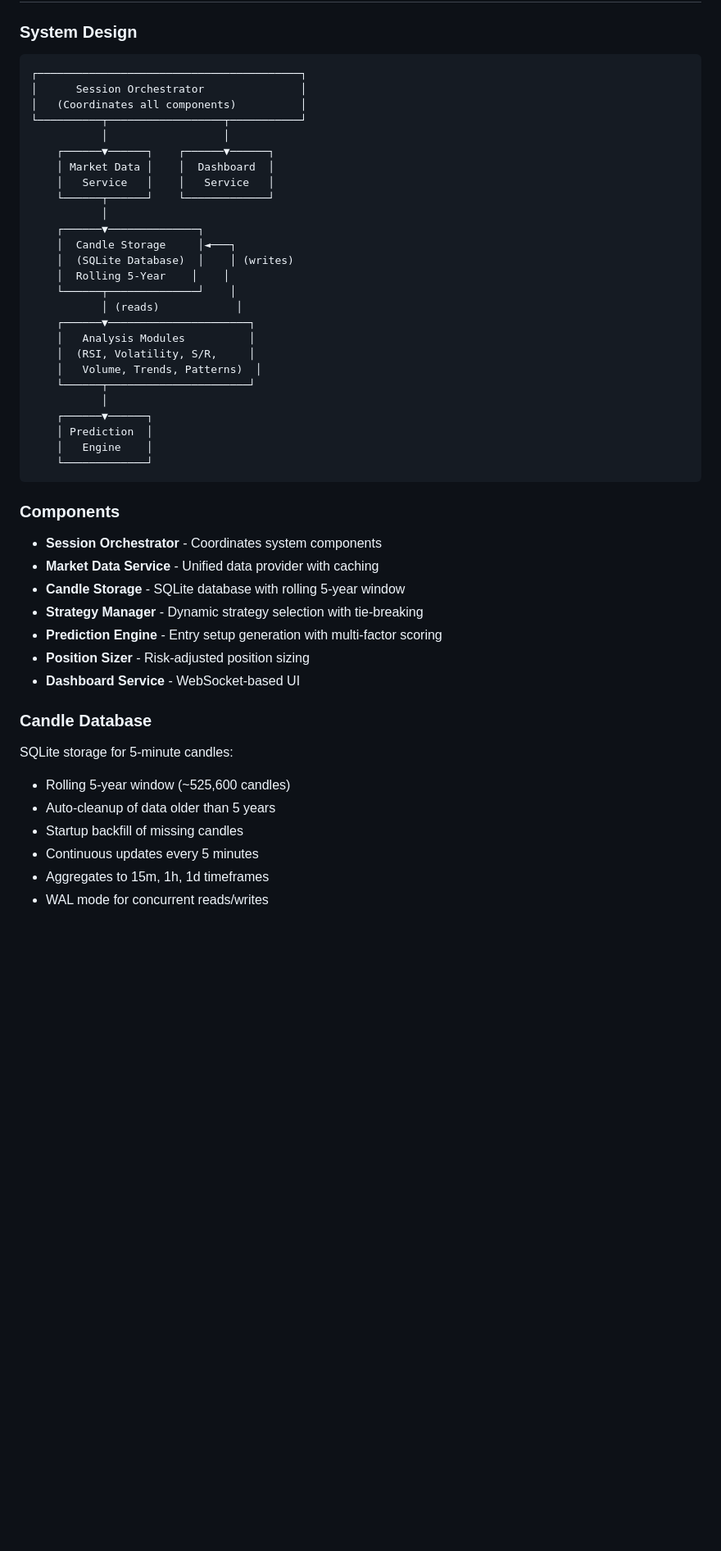
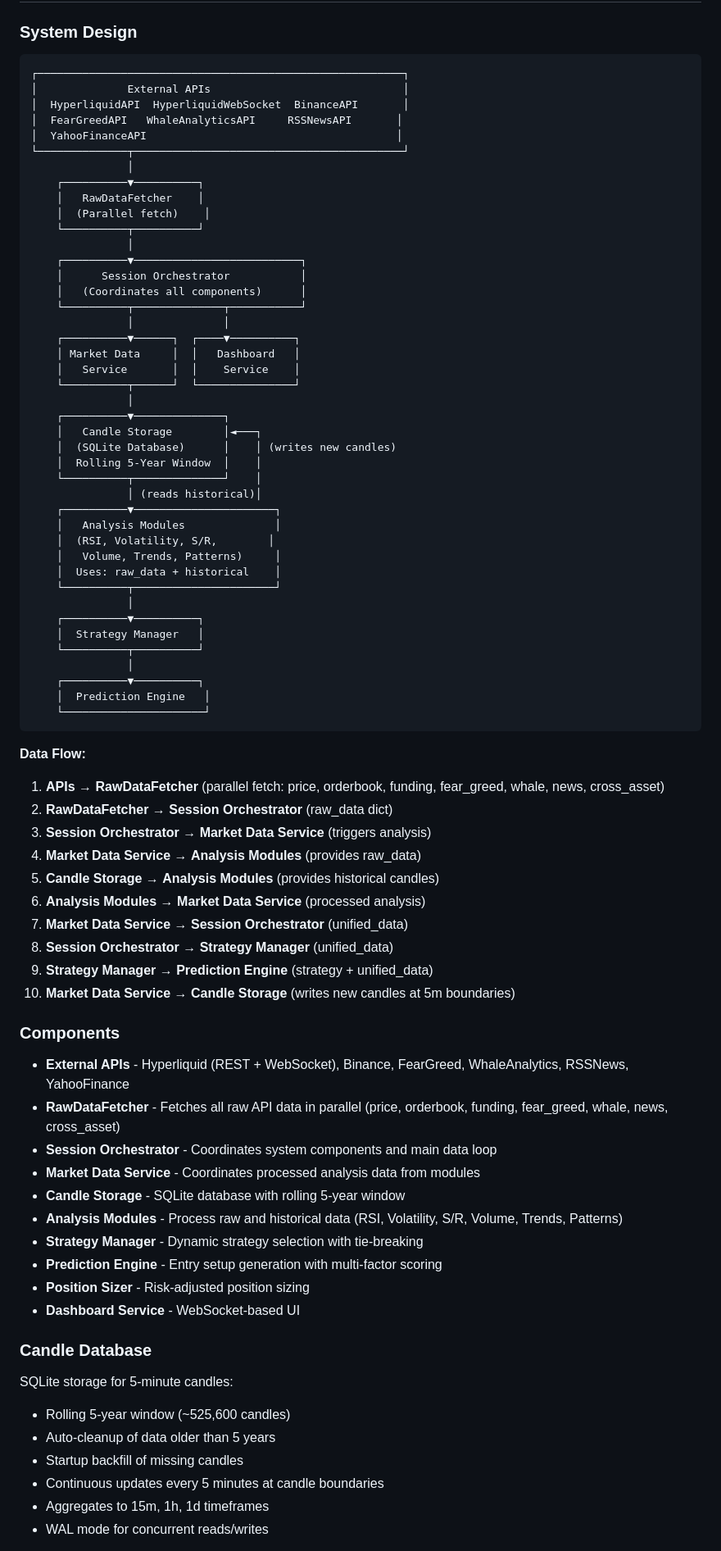
Before and after one commit to Georg1992/HyperLBot, a Markdown page: README.md, the part around one of its changes. Shown at 82% size. Rendered like a GitHub page; blank space fills up the shorter version.

Commit message:
docs: Fix architecture diagram - add APIs, RawDataFetcher, correct dataflow

````diff
--- a/README.md
+++ b/README.md
@@ -127,39 +127,70 @@ Access at `http://localhost:5002`
 ### System Design
 
 ```
-┌─────────────────────────────────────────┐
-│      Session Orchestrator               │
-│   (Coordinates all components)          │
-└──────────┬──────────────────┬───────────┘
-           │                  │
-    ┌──────▼──────┐    ┌──────▼──────┐
-    │ Market Data │    │  Dashboard  │
-    │   Service   │    │   Service   │
-    └──────┬──────┘    └─────────────┘
-           │
-    ┌──────▼──────────────┐
-    │  Candle Storage     │◄───┐
-    │  (SQLite Database)  │    │ (writes)
-    │  Rolling 5-Year    │    │
-    └──────┬──────────────┘    │
-           │ (reads)            │
-    ┌──────▼──────────────────────┐
-    │   Analysis Modules          │
-    │  (RSI, Volatility, S/R,     │
-    │   Volume, Trends, Patterns)  │
-    └──────┬──────────────────────┘
-           │
-    ┌──────▼──────┐
-    │ Prediction  │
-    │   Engine    │
-    └─────────────┘
+┌─────────────────────────────────────────────────────────┐
+│              External APIs                              │
+│  HyperliquidAPI  HyperliquidWebSocket  BinanceAPI       │
+│  FearGreedAPI   WhaleAnalyticsAPI     RSSNewsAPI       │
+│  YahooFinanceAPI                                       │
+└──────────────┬──────────────────────────────────────────┘
+               │
+    ┌──────────▼──────────┐
+    │   RawDataFetcher    │
+    │  (Parallel fetch)    │
+    └──────────┬──────────┘
+               │
+    ┌──────────▼──────────────────────────┐
+    │      Session Orchestrator           │
+    │   (Coordinates all components)      │
+    └──────────┬──────────────┬───────────┘
+               │              │
+    ┌──────────▼──────┐  ┌────▼──────────┐
+    │ Market Data     │  │   Dashboard   │
+    │   Service       │  │    Service    │
+    └──────────┬──────┘  └───────────────┘
+               │
+    ┌──────────▼──────────────┐
+    │   Candle Storage        │◄───┐
+    │  (SQLite Database)      │    │ (writes new candles)
+    │  Rolling 5-Year Window  │    │
+    └──────────┬──────────────┘    │
+               │ (reads historical)│
+    ┌──────────▼──────────────────────┐
+    │   Analysis Modules              │
+    │  (RSI, Volatility, S/R,        │
+    │   Volume, Trends, Patterns)     │
+    │  Uses: raw_data + historical    │
+    └──────────┬──────────────────────┘
+               │
+    ┌──────────▼──────────┐
+    │  Strategy Manager   │
+    └──────────┬──────────┘
+               │
+    ┌──────────▼──────────┐
+    │  Prediction Engine   │
+    └──────────────────────┘
 ```
+
+**Data Flow:**
+1. **APIs** → **RawDataFetcher** (parallel fetch: price, orderbook, funding, fear_greed, whale, news, cross_asset)
+2. **RawDataFetcher** → **Session Orchestrator** (raw_data dict)
+3. **Session Orchestrator** → **Market Data Service** (triggers analysis)
+4. **Market Data Service** → **Analysis Modules** (provides raw_data)
+5. **Candle Storage** → **Analysis Modules** (provides historical candles)
+6. **Analysis Modules** → **Market Data Service** (processed analysis)
+7. **Market Data Service** → **Session Orchestrator** (unified_data)
+8. **Session Orchestrator** → **Strategy Manager** (unified_data)
+9. **Strategy Manager** → **Prediction Engine** (strategy + unified_data)
+10. **Market Data Service** → **Candle Storage** (writes new candles at 5m boundaries)
 
 ### Components
 
-- **Session Orchestrator** - Coordinates system components
-- **Market Data Service** - Unified data provider with caching
+- **External APIs** - Hyperliquid (REST + WebSocket), Binance, FearGreed, WhaleAnalytics, RSSNews, YahooFinance
+- **RawDataFetcher** - Fetches all raw API data in parallel (price, orderbook, funding, fear_greed, whale, news, cross_asset)
+- **Session Orchestrator** - Coordinates system components and main data loop
+- **Market Data Service** - Coordinates processed analysis data from modules
 - **Candle Storage** - SQLite database with rolling 5-year window
+- **Analysis Modules** - Process raw and historical data (RSI, Volatility, S/R, Volume, Trends, Patterns)
 - **Strategy Manager** - Dynamic strategy selection with tie-breaking
 - **Prediction Engine** - Entry setup generation with multi-factor scoring
 - **Position Sizer** - Risk-adjusted position sizing
@@ -172,7 +203,7 @@ SQLite storage for 5-minute candles:
 - Rolling 5-year window (~525,600 candles)
 - Auto-cleanup of data older than 5 years
 - Startup backfill of missing candles
-- Continuous updates every 5 minutes
+- Continuous updates every 5 minutes at candle boundaries
 - Aggregates to 15m, 1h, 1d timeframes
 - WAL mode for concurrent reads/writes
 
````
Also changed, not shown: other parts of README.md (+7 -3 lines).
